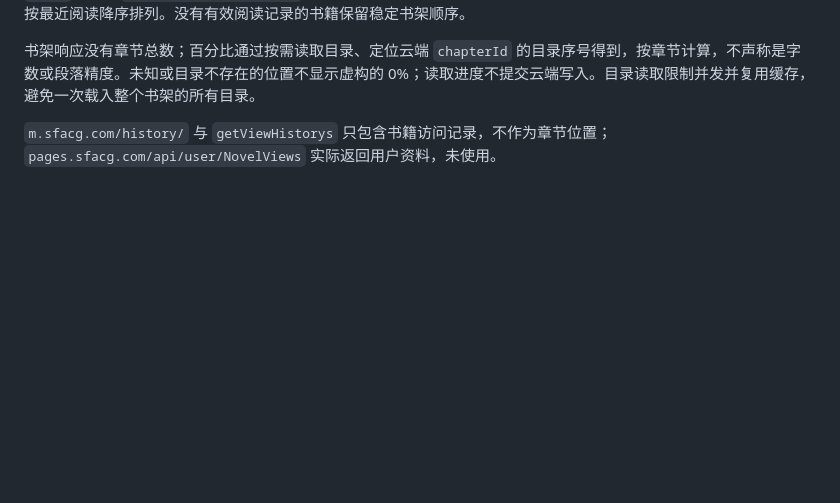
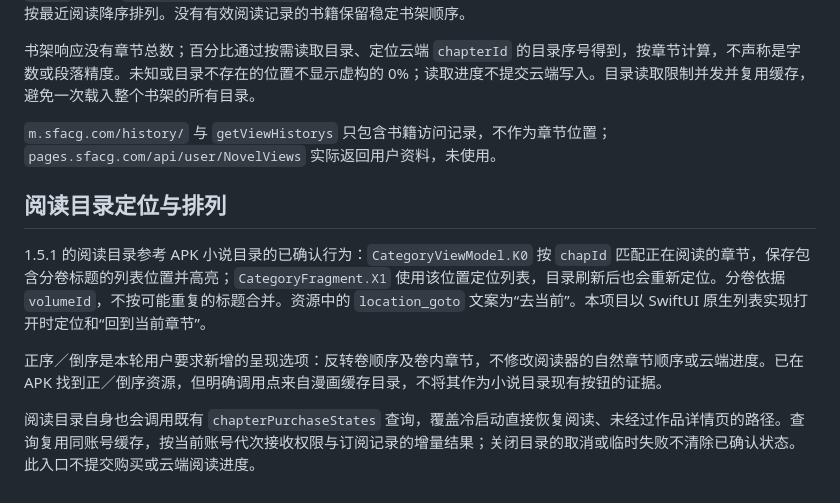
Before and after one commit to MichaelXiao-GIS/FlowReader-iOS, a Markdown page: docs/API_COMPATIBILITY.md, the part around the change. Rendered like a GitHub page; blank space fills up the shorter version.

```diff
--- a/docs/API_COMPATIBILITY.md
+++ b/docs/API_COMPATIBILITY.md
@@ -79,3 +79,11 @@ App 的 `GET /user/NovelViews?withUnreadCount=true` 返回 `accountId`、`novelI
 书架响应没有章节总数；百分比通过按需读取目录、定位云端 `chapterId` 的目录序号得到，按章节计算，不声称是字数或段落精度。未知或目录不存在的位置不显示虚构的 0%；读取进度不提交云端写入。目录读取限制并发并复用缓存，避免一次载入整个书架的所有目录。
 
 `m.sfacg.com/history/` 与 `getViewHistorys` 只包含书籍访问记录，不作为章节位置；`pages.sfacg.com/api/user/NovelViews` 实际返回用户资料，未使用。
+
+## 阅读目录定位与排列
+
+1.5.1 的阅读目录参考 APK 小说目录的已确认行为：`CategoryViewModel.K0` 按 `chapId` 匹配正在阅读的章节，保存包含分卷标题的列表位置并高亮；`CategoryFragment.X1` 使用该位置定位列表，目录刷新后也会重新定位。分卷依据 `volumeId`，不按可能重复的标题合并。资源中的 `location_goto` 文案为“去当前”。本项目以 SwiftUI 原生列表实现打开时定位和“回到当前章节”。
+
+正序／倒序是本轮用户要求新增的呈现选项：反转卷顺序及卷内章节，不修改阅读器的自然章节顺序或云端进度。已在 APK 找到正／倒序资源，但明确调用点来自漫画缓存目录，不将其作为小说目录现有按钮的证据。
+
+阅读目录自身也会调用既有 `chapterPurchaseStates` 查询，覆盖冷启动直接恢复阅读、未经过作品详情页的路径。查询复用同账号缓存，按当前账号代次接收权限与订阅记录的增量结果；关闭目录的取消或临时失败不清除已确认状态。此入口不提交购买或云端阅读进度。
```
Also changed, not shown: README.md (+2 -1 lines), docs/VALIDATION.md (+15 -0 lines), docs/screenshots/duo-contents-reverse-1.5.1.jpg (added), docs/screenshots/iphone18pro-contents-1.5.1.jpg (added), 11 other files.
